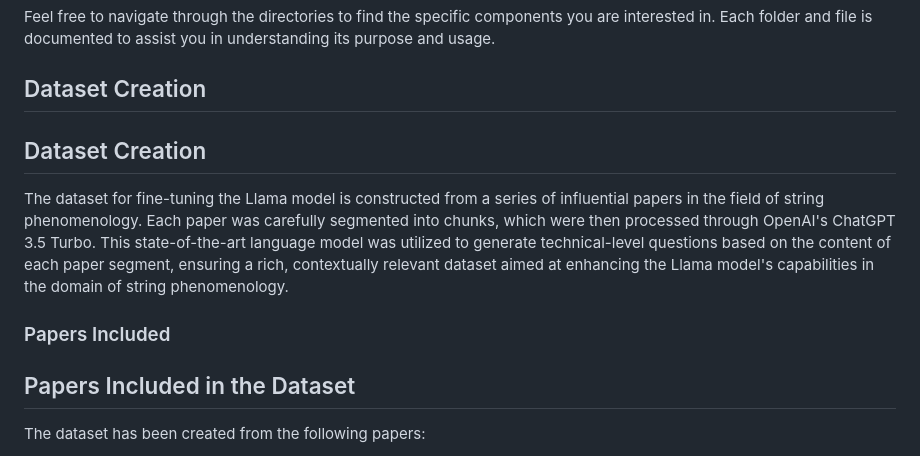
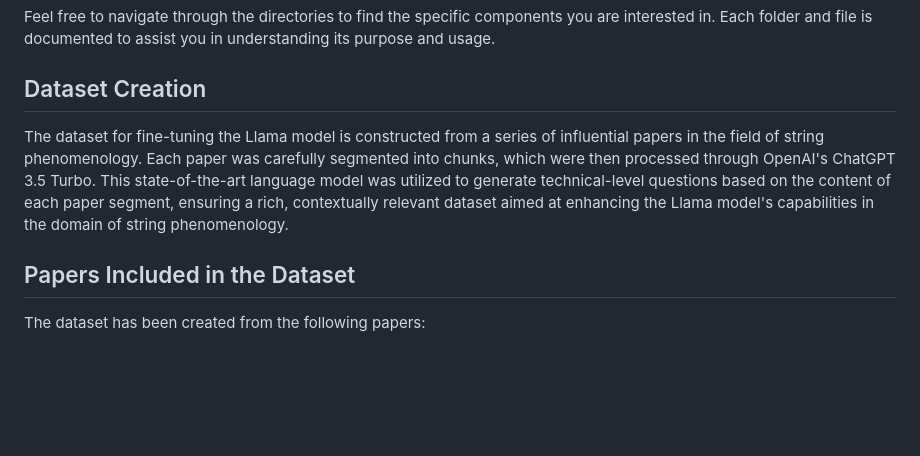
Before and after one commit to fmuia/Llama-FineTuning, a Markdown page: README.md, the part around one of its changes. GitHub-like rendering; blank space fills up the shorter version.

```diff
--- a/README.md
+++ b/README.md
@@ -40,12 +47,8 @@ Feel free to navigate through the directories to find the specific components yo
 
 ## Dataset Creation
 
-## Dataset Creation
-
 The dataset for fine-tuning the Llama model is constructed from a series of influential papers in the field of string phenomenology. Each paper was carefully segmented into chunks, which were then processed through OpenAI's ChatGPT 3.5 Turbo. This state-of-the-art language model was utilized to generate technical-level questions based on the content of each paper segment, ensuring a rich, contextually relevant dataset aimed at enhancing the Llama model's capabilities in the domain of string phenomenology.
 
-
-### Papers Included
 
 ## Papers Included in the Dataset
 
```
Also changed, not shown: other parts of README.md (+7 -0 lines).
